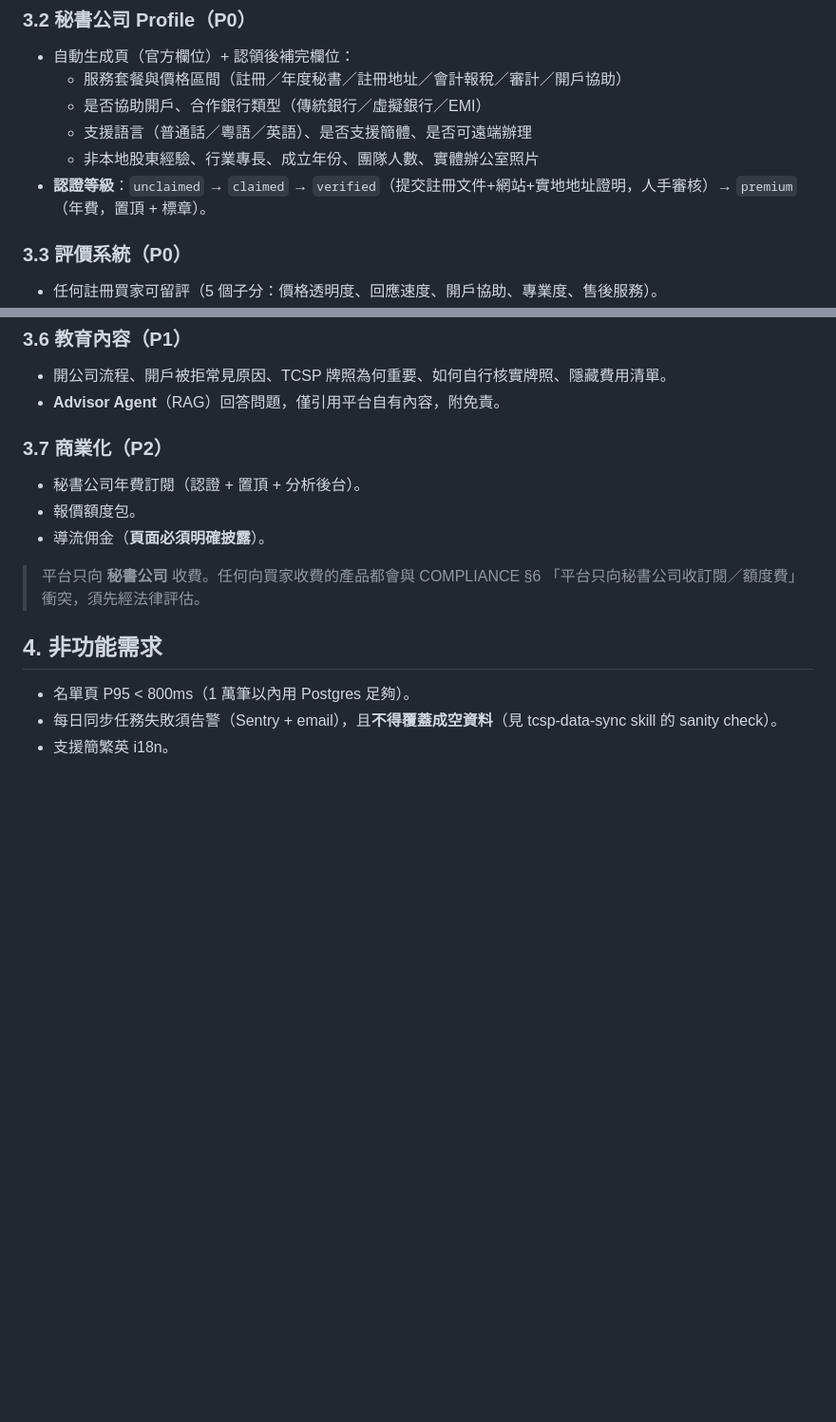
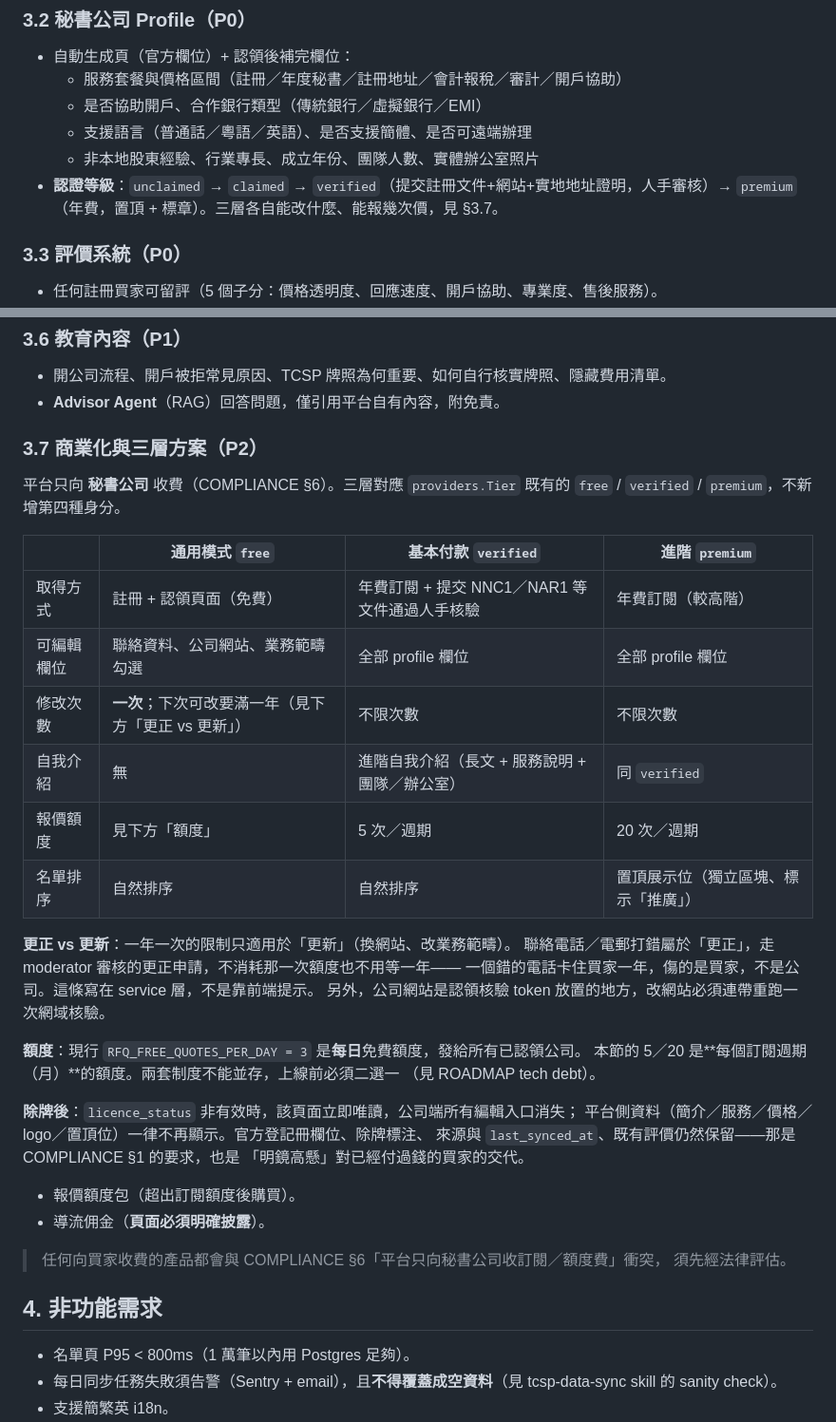
Before and after one commit to laichunho25/BaoGong, a Markdown page: docs/PRD.md, 2 parts joined by grey strips. Shown at 95% size. Rendered like a GitHub page; blank space fills up the shorter version.

Commit message:
docs: write the three tiers down before building them, conflicts included
The tier plan maps onto providers.Tier as it already stands - free /
verified / premium - so PRD section 3.7 now says what each one may edit,
how often, how many quotes it gets, and what happens the day a licence
leaves the register. ROADMAP P7-0 and P7 inherit those rules.

Two things the plan collides with are written down as debt rather than
quietly resolved in code: the quote allowance exists twice (3 per day to
every claimed company today, 5/20 per cycle to paying ones in the plan -
holding both makes paying a punishment), and a certification that arrives
with a subscription needs wording that COMPLIANCE section 2 and the home
page's own "you can buy placement, not a score" can both survive.

Co-Authored-By: Claude Opus 5 <noreply@anthropic.com>

```diff
--- a/docs/PRD.md
+++ b/docs/PRD.md
@@ -34,7 +34,7 @@
   - 是否協助開戶、合作銀行類型（傳統銀行／虛擬銀行／EMI）
   - 支援語言（普通話／粵語／英語）、是否支援簡體、是否可遠端辦理
   - 非本地股東經驗、行業專長、成立年份、團隊人數、實體辦公室照片
-- **認證等級**：`unclaimed` → `claimed` → `verified`（提交註冊文件+網站+實地地址證明，人手審核）→ `premium`（年費，置頂 + 標章）。
+- **認證等級**：`unclaimed` → `claimed` → `verified`（提交註冊文件+網站+實地地址證明，人手審核）→ `premium`（年費，置頂 + 標章）。三層各自能改什麼、能報幾次價，見 §3.7。
 
 ### 3.3 評價系統（P0）
 - 任何註冊買家可留評（5 個子分：價格透明度、回應速度、開戶協助、專業度、售後服務）。
@@ -59,13 +59,39 @@
 - 開公司流程、開戶被拒常見原因、TCSP 牌照為何重要、如何自行核實牌照、隱藏費用清單。
 - **Advisor Agent**（RAG）回答問題，僅引用平台自有內容，附免責。
 
-### 3.7 商業化（P2）
-- 秘書公司年費訂閱（認證 + 置頂 + 分析後台）。
-- 報價額度包。
+### 3.7 商業化與三層方案（P2）
+
+平台只向 **秘書公司** 收費（COMPLIANCE §6）。三層對應 `providers.Tier` 既有的
+`free` / `verified` / `premium`，不新增第四種身分。
+
+| | 通用模式 `free` | 基本付款 `verified` | 進階 `premium` |
+|---|---|---|---|
+| 取得方式 | 註冊 + 認領頁面（免費） | 年費訂閱 + 提交 NNC1／NAR1 等文件通過人手核驗 | 年費訂閱（較高階） |
+| 可編輯欄位 | 聯絡資料、公司網站、業務範疇勾選 | 全部 profile 欄位 | 全部 profile 欄位 |
+| 修改次數 | **一次**；下次可改要滿一年（見下方「更正 vs 更新」） | 不限次數 | 不限次數 |
+| 自我介紹 | 無 | 進階自我介紹（長文 + 服務說明 + 團隊／辦公室） | 同 `verified` |
+| 報價額度 | 見下方「額度」 | 5 次／週期 | 20 次／週期 |
+| 名單排序 | 自然排序 | 自然排序 | 置頂展示位（獨立區塊、標示「推廣」） |
+
+**更正 vs 更新**：一年一次的限制只適用於「更新」（換網站、改業務範疇）。
+聯絡電話／電郵打錯屬於「更正」，走 moderator 審核的更正申請，不消耗那一次額度也不用等一年——
+一個錯的電話卡住買家一年，傷的是買家，不是公司。這條寫在 service 層，不是靠前端提示。
+另外，公司網站是認領核驗 token 放置的地方，改網站必須連帶重跑一次網域核驗。
+
+**額度**：現行 `RFQ_FREE_QUOTES_PER_DAY = 3` 是**每日**免費額度，發給所有已認領公司。
+本節的 5／20 是**每個訂閱週期（月）**的額度。兩套制度不能並存，上線前必須二選一
+（見 ROADMAP tech debt）。
+
+**除牌後**：`licence_status` 非有效時，該頁面立即唯讀，公司端所有編輯入口消失；
+平台側資料（簡介／服務／價格／logo／置頂位）一律不再顯示。官方登記冊欄位、除牌標注、
+來源與 `last_synced_at`、既有評價仍然保留——那是 COMPLIANCE §1 的要求，也是
+「明鏡高懸」對已經付過錢的買家的交代。
+
+- 報價額度包（超出訂閱額度後購買）。
 - 導流佣金（**頁面必須明確披露**）。
 
-> 平台只向 **秘書公司** 收費。任何向買家收費的產品都會與 COMPLIANCE §6
-> 「平台只向秘書公司收訂閱／額度費」衝突，須先經法律評估。
+> 任何向買家收費的產品都會與 COMPLIANCE §6「平台只向秘書公司收訂閱／額度費」衝突，
+> 須先經法律評估。
 
 ## 4. 非功能需求
 
```
Also changed, not shown: docs/ROADMAP.md (+5 -2 lines).
